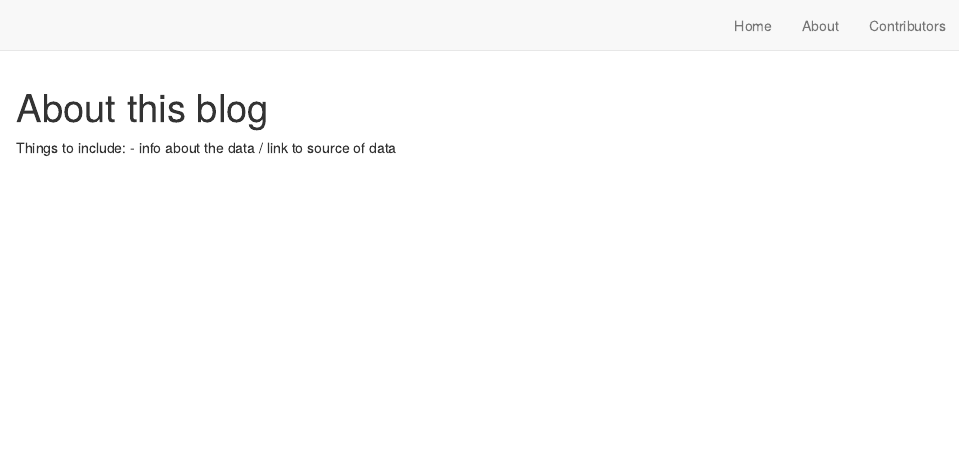
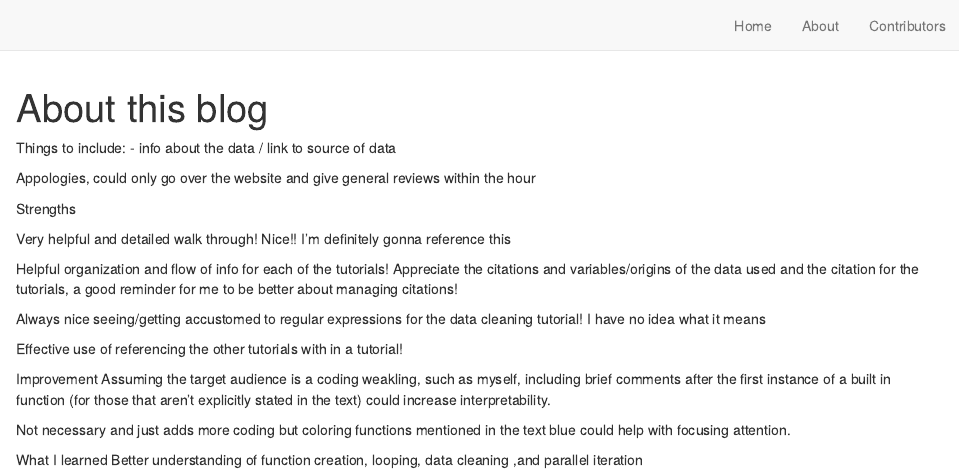
Before and after one commit to lfrank14/fp-w2021-final, an R Markdown document (about.Rmd): the page in a window 1100 px wide, from its top. Rendered offline with R 4.5, knitr and Pandoc, with nearby package versions; drawn as R Markdown's standard HTML page in place of the format the file asks for.

Commit message:
Peer review

```diff
--- a/about.Rmd
+++ b/about.Rmd
@@ -10,3 +10,24 @@ knitr::opts_chunk$set(echo = FALSE)
 
 Things to include:
 - info about the data / link to source of data
+
+Appologies, could only go over the website and give general reviews within the hour
+
+Strengths
+
+Very helpful and detailed walk through!  Nice!! I’m definitely gonna reference this
+
+Helpful organization and flow of info for each of the tutorials! Appreciate the citations and variables/origins of the data used and the citation for the tutorials, a good reminder for me to be better about managing citations!
+
+Always nice seeing/getting accustomed to regular expressions for the data cleaning tutorial! I have no idea what it means
+
+Effective use of referencing the other tutorials with in a tutorial!
+
+
+Improvement
+Assuming the target audience is a coding weakling, such as myself, including brief comments after the first instance of a built in function (for those that aren’t explicitly stated in the text) could increase interpretability.
+
+Not necessary and just adds more coding but coloring functions mentioned in the text blue could help with focusing attention.
+
+What I learned
+Better understanding of function creation, looping, data cleaning ,and parallel iteration
```
